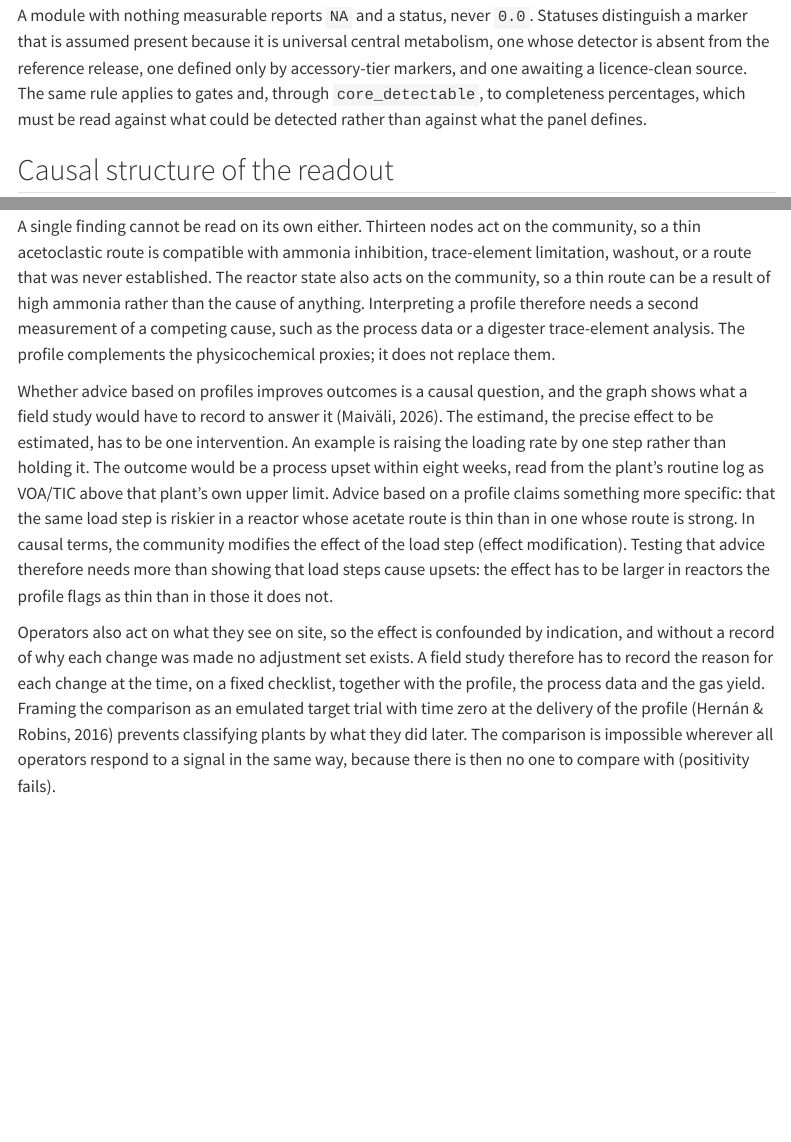
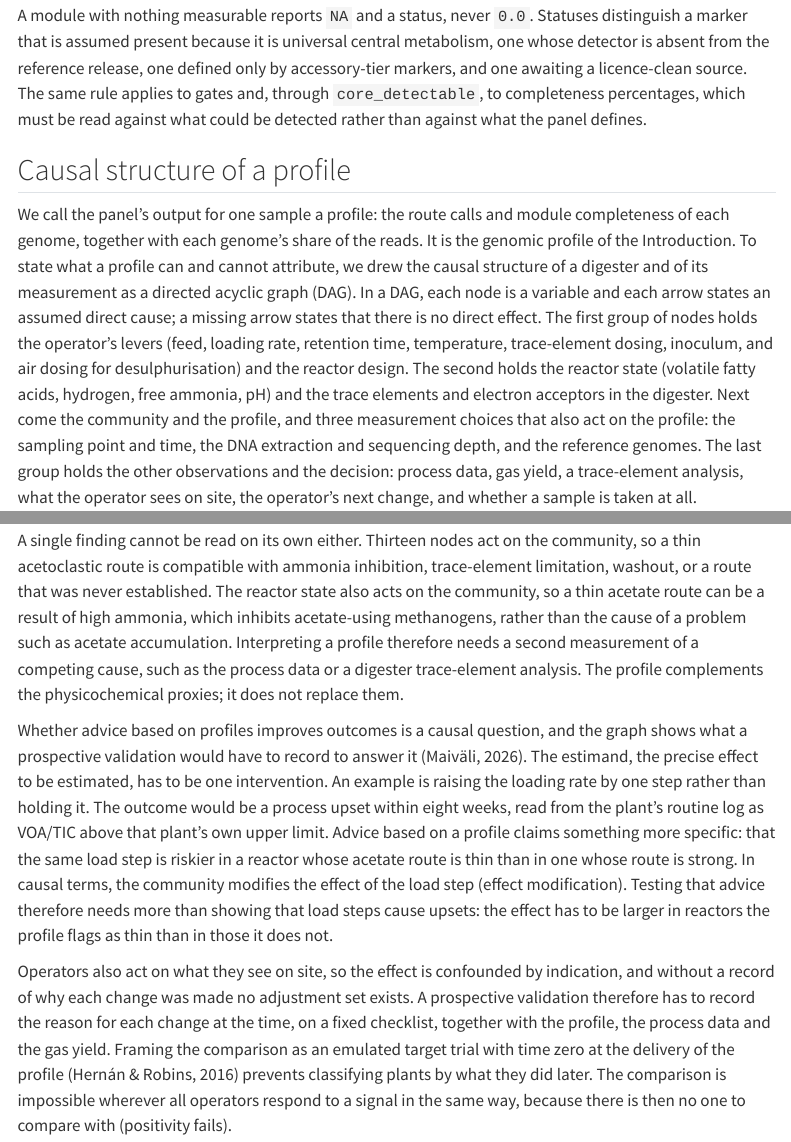
Before and after one commit to tpall/digestome, a Quarto document (manuscript/MANUSCRIPT.qmd): the page in a window 1100 px wide, from 5740 px down, and a second part further down, joined at a grey line. Rendered offline with R 4.5, knitr and Pandoc in place of Quarto, with nearby package versions; menus at the side of the page are left out.

Commit message:
Manuscript: "profile" defined at first use; one name for each thing
- Methods defines a profile as the panel's output for one sample (route
  calls and module completeness of each genome, with each genome's share of
  the reads), the Introduction's genomic profile; "readout" replaced by it.
- "field study" replaced by "prospective validation", the term the same
  paragraph closes with.
- The ammonia sentence states both readings: a thin acetate route as a
  result of high ammonia, or as the cause of a problem such as acetate
  accumulation.
- DAG checks output: "collected samples".

Co-Authored-By: Claude Opus 5.5 <noreply@anthropic.com>

```diff
--- a/manuscript/MANUSCRIPT.qmd
+++ b/manuscript/MANUSCRIPT.qmd
@@ -262,10 +262,12 @@ licence-clean source. The same rule applies to gates and, through `core_detectab
 completeness percentages, which must be read against what could be detected rather than against
 what the panel defines.
 
-## Causal structure of the readout
+## Causal structure of a profile
 
-To state what a profile can and cannot attribute, we drew the causal structure of a digester and of
-its measurement as a directed acyclic graph (DAG). In a DAG, each node is a variable and each arrow
+We call the panel's output for one sample a profile: the route calls and module completeness of
+each genome, together with each genome's share of the reads. It is the genomic profile of the
+Introduction. To state what a profile can and cannot attribute, we drew the causal structure of a
+digester and of its measurement as a directed acyclic graph (DAG). In a DAG, each node is a variable and each arrow
 states an assumed direct cause; a missing arrow states that there is no direct effect. The first group
 of nodes holds the operator's levers (feed, loading rate, retention time, temperature, trace-element
 dosing, inoculum, and air dosing for desulphurisation) and the reactor design. The second holds the
@@ -648,13 +650,14 @@ volatile fatty acids, VOA/TIC and gas yield do not, check the protocol before th
 
 A single finding cannot be read on its own either. Thirteen nodes act on the community, so a thin
 acetoclastic route is compatible with ammonia inhibition, trace-element limitation, washout, or a route
-that was never established. The reactor state also acts on the community, so a thin route can be a
-result of high ammonia rather than the cause of anything. Interpreting a profile therefore needs a
+that was never established. The reactor state also acts on the community, so a thin acetate route can
+be a result of high ammonia, which inhibits acetate-using methanogens, rather than the cause of a
+problem such as acetate accumulation. Interpreting a profile therefore needs a
 second measurement of a competing cause, such as the process data or a digester trace-element analysis.
 The profile complements the physicochemical proxies; it does not replace them.
 
 Whether advice based on profiles improves outcomes is a causal question, and the graph shows what a
-field study would have to record to answer it [@maivali2026bayesian]. The estimand, the precise effect
+prospective validation would have to record to answer it [@maivali2026bayesian]. The estimand, the precise effect
 to be estimated, has to be one intervention. An example is raising the loading rate by one step rather
 than holding it. The outcome would be a process upset within eight weeks, read from the plant's routine
 log as VOA/TIC above that plant's own upper limit. Advice based on a profile claims
@@ -665,7 +668,7 @@ cause upsets: the effect has to be larger in reactors the profile flags as thin
 not.
 
 Operators also act on what they see on site, so the effect is confounded by indication, and without a
-record of why each change was made no adjustment set exists. A field study therefore has to record the
+record of why each change was made no adjustment set exists. A prospective validation therefore has to record the
 reason for each change at the time, on a fixed checklist, together with the profile, the process data
 and the gas yield. Framing the comparison as an emulated target trial with time zero at the delivery of
 the profile [@hernan2016target] prevents classifying plants by what they did later. The comparison is
--- a/manuscript/dag/dag-checks.txt
+++ b/manuscript/dag/dag-checks.txt
@@ -34,7 +34,7 @@ Non-community parents of dna: extract, ref, sampling
   air -> ... -> dna: 2 directed path(s)
 
 ## 5. Implications among observed nodes that involve a measured output
-Testable on collected field samples (they still hold given that a sample was taken): 12
+Testable on collected samples (they still hold given that a sample was taken): 12
   extr _||_ gas
   extr _||_ proc
   extr _||_ t_ms
@@ -47,7 +47,7 @@ Testable on collected field samples (they still hold given that a sample was tak
   proc _||_ smpl | rctr
   proc _||_ smpl | hrt
   ref _||_ t_ms
-Not testable on collected field samples: opened by selection on sampled = yes: 12
+Not testable on collected samples: opened by selection on sampled = yes: 12
   air _||_ t_ms
   dna _||_ gddy
   dn_0 _||_ t_ms
```
Also changed, not shown: manuscript/dag/digester_dag.R (+3 -3 lines), manuscript/MANUSCRIPT.qmd (2 more changed lines).
